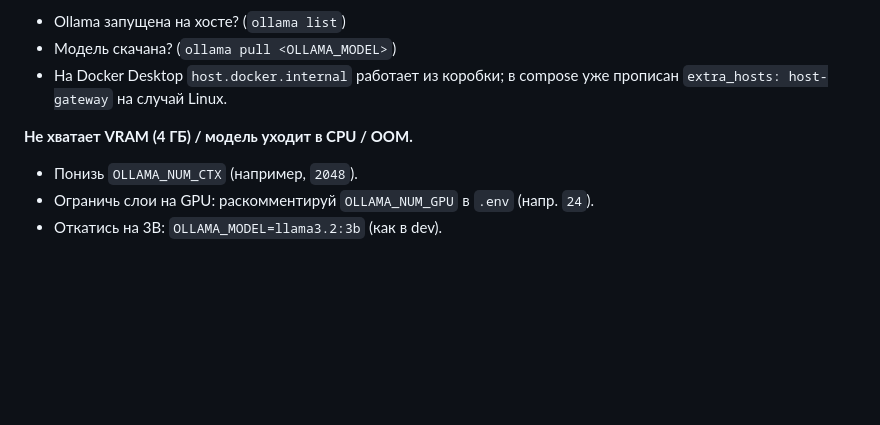
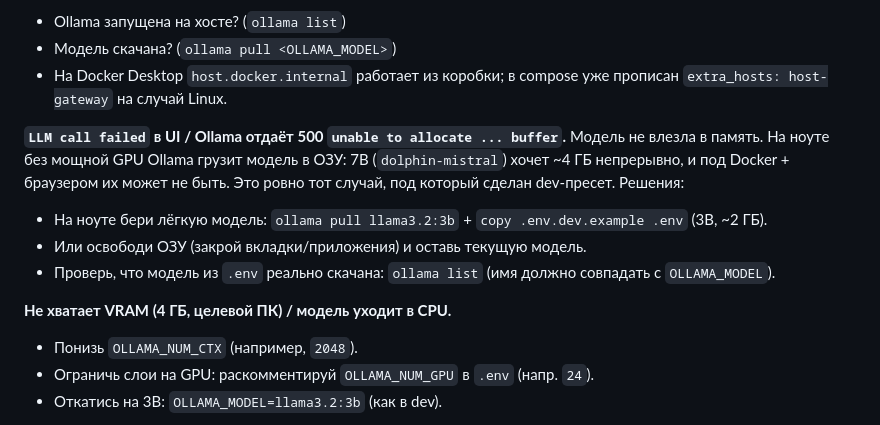
Before and after one commit to Crecker76/crecker-talk, a Markdown page: README.md, the part around the change. Drawn GitHub-style; blank space fills up the shorter version.

Commit message:
docs: troubleshoot "LLM call failed" / Ollama 500 (model not pulled or too big for RAM)
On a laptop without a strong GPU, Ollama loads the model into RAM, so a 7B model
(dolphin-mistral, ~4 GB) can fail to allocate under Docker + browser — that surfaces
as "LLM call failed" in the UI and a 500 "unable to allocate ... buffer" from Ollama.
Document the dev-preset (3B) fix and the reminder to check `ollama list` matches .env.

Co-Authored-By: Claude Opus 4.8 <noreply@anthropic.com>

```diff
--- a/README.md
+++ b/README.md
@@ -191,7 +191,15 @@ docker compose up --build
 - На Docker Desktop `host.docker.internal` работает из коробки; в compose уже прописан
   `extra_hosts: host-gateway` на случай Linux.
 
-**Не хватает VRAM (4 ГБ) / модель уходит в CPU / OOM.**
+**`LLM call failed` в UI / Ollama отдаёт 500 `unable to allocate ... buffer`.**
+Модель не влезла в память. На ноуте без мощной GPU Ollama грузит модель в ОЗУ: 7B
+(`dolphin-mistral`) хочет ~4 ГБ непрерывно, и под Docker + браузером их может не быть.
+Это ровно тот случай, под который сделан dev-пресет. Решения:
+- На ноуте бери лёгкую модель: `ollama pull llama3.2:3b` + `copy .env.dev.example .env` (3B, ~2 ГБ).
+- Или освободи ОЗУ (закрой вкладки/приложения) и оставь текущую модель.
+- Проверь, что модель из `.env` реально скачана: `ollama list` (имя должно совпадать с `OLLAMA_MODEL`).
+
+**Не хватает VRAM (4 ГБ, целевой ПК) / модель уходит в CPU.**
 - Понизь `OLLAMA_NUM_CTX` (например, `2048`).
 - Ограничь слои на GPU: раскомментируй `OLLAMA_NUM_GPU` в `.env` (напр. `24`).
 - Откатись на 3B: `OLLAMA_MODEL=llama3.2:3b` (как в dev).
```
